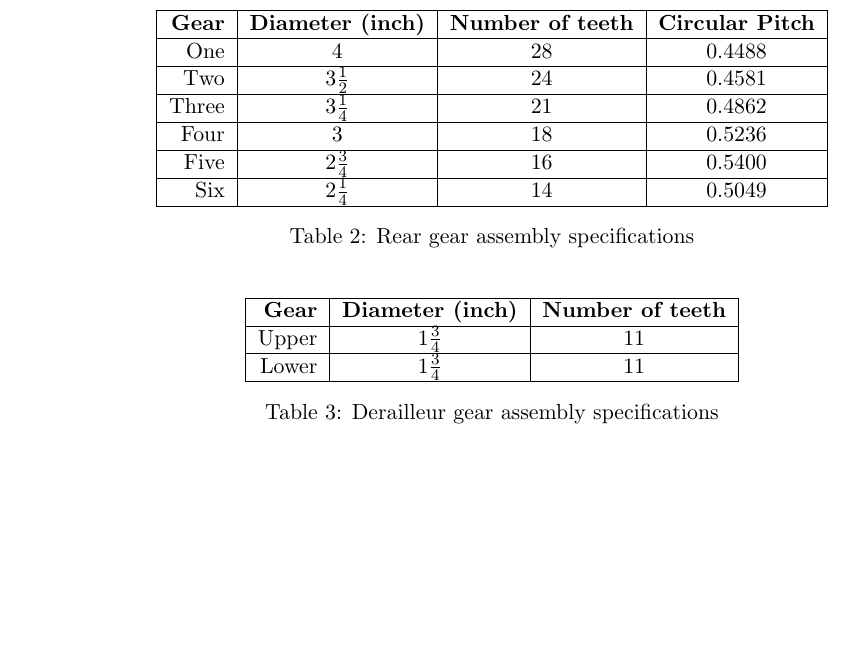
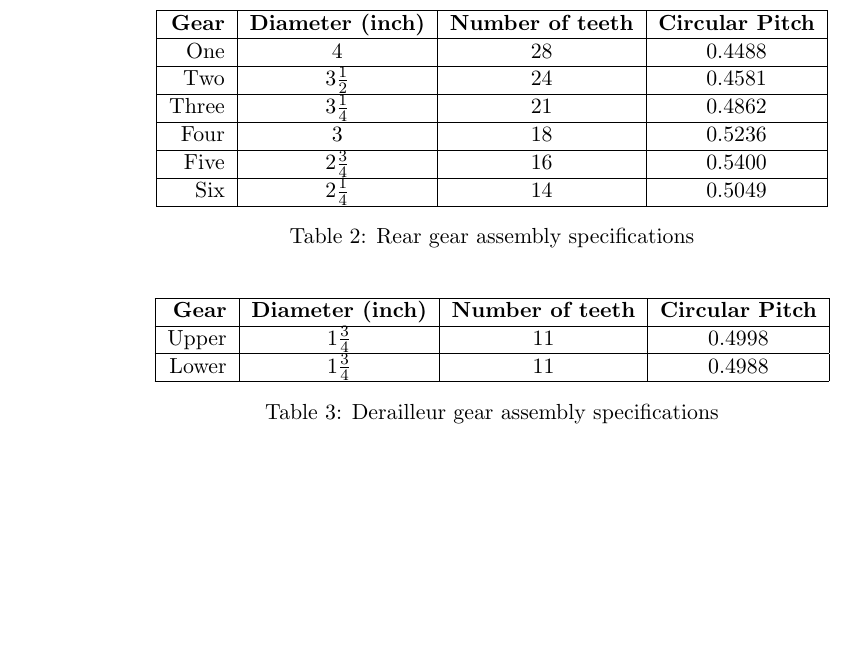
Before and after one commit to shabhshah/ME250, a LaTeX problem sheet (HW3/HW3.tex): part of page 1 of 2, cut so that both start at the same text. Compiled offline with pdfLaTeX.

Commit message:
Added circular pitch for dereaullier.

```diff
--- a/HW3/HW3.tex
+++ b/HW3/HW3.tex
@@ -85,13 +85,13 @@
 \end{table}
 \begin{table}[H]
 	\centering
-	\begin{tabular}{|r|c|c|}
+	\begin{tabular}{|r|c|c|c|}
 		\hline
-		\textbf{Gear} & \textbf{Diameter (inch)} & \textbf{Number of teeth} \\
+		\textbf{Gear} & \textbf{Diameter (inch)} & \textbf{Number of teeth} & \textbf{Circular Pitch} \\
 		\hline
-		Upper & \(1\frac{3}{4}\) & 11 \\
+		Upper & \(1\frac{3}{4}\) & 11 & 0.4998 \\
 		\hline
-		Lower & \(1\frac{3}{4}\) & 11 \\
+		Lower & \(1\frac{3}{4}\) & 11 & 0.4988 \\
 		\hline
 	\end{tabular}
 	\caption{Derailleur gear assembly specifications}
```
Also changed, not shown: HW3/HW3.pdf, 2 other files.
